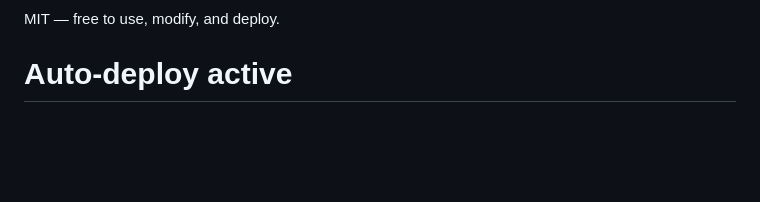
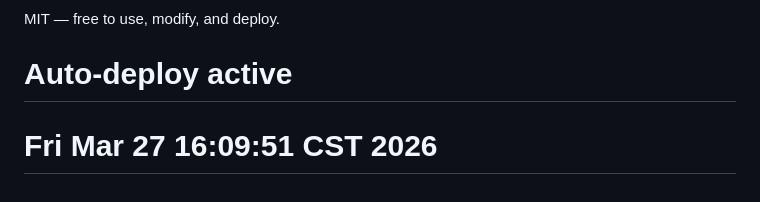
Before and after one commit to n1227snowpro/book-generator, a Markdown page: README.md, the part around the change. Rendered like a GitHub page; blank space fills up the shorter version.

Commit message:
Test auto-deploy webhook

```diff
--- a/README.md
+++ b/README.md
@@ -306,3 +306,4 @@ book-generator/
 
 MIT — free to use, modify, and deploy.
 # Auto-deploy active
+# Fri Mar 27 16:09:51 CST 2026
```
